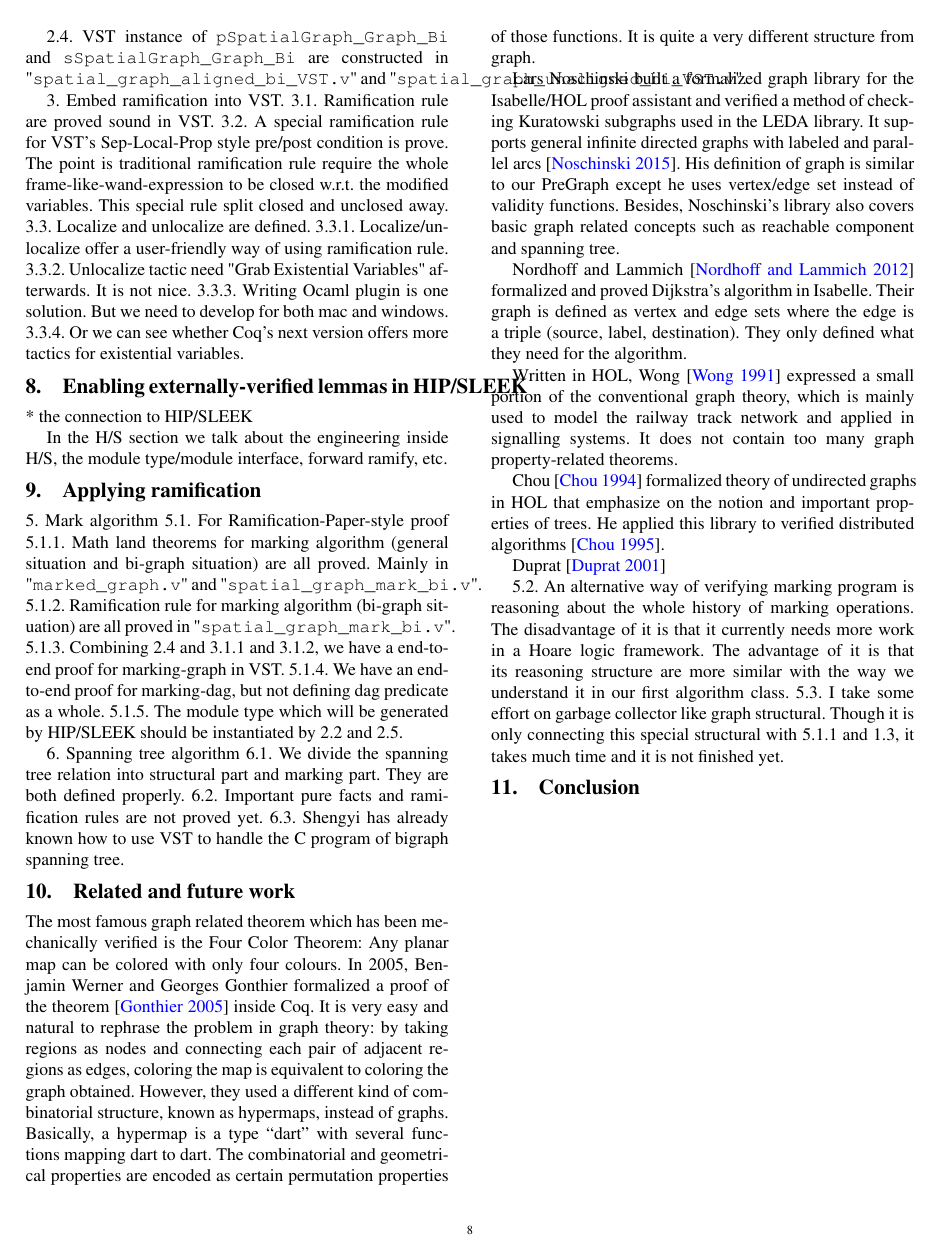
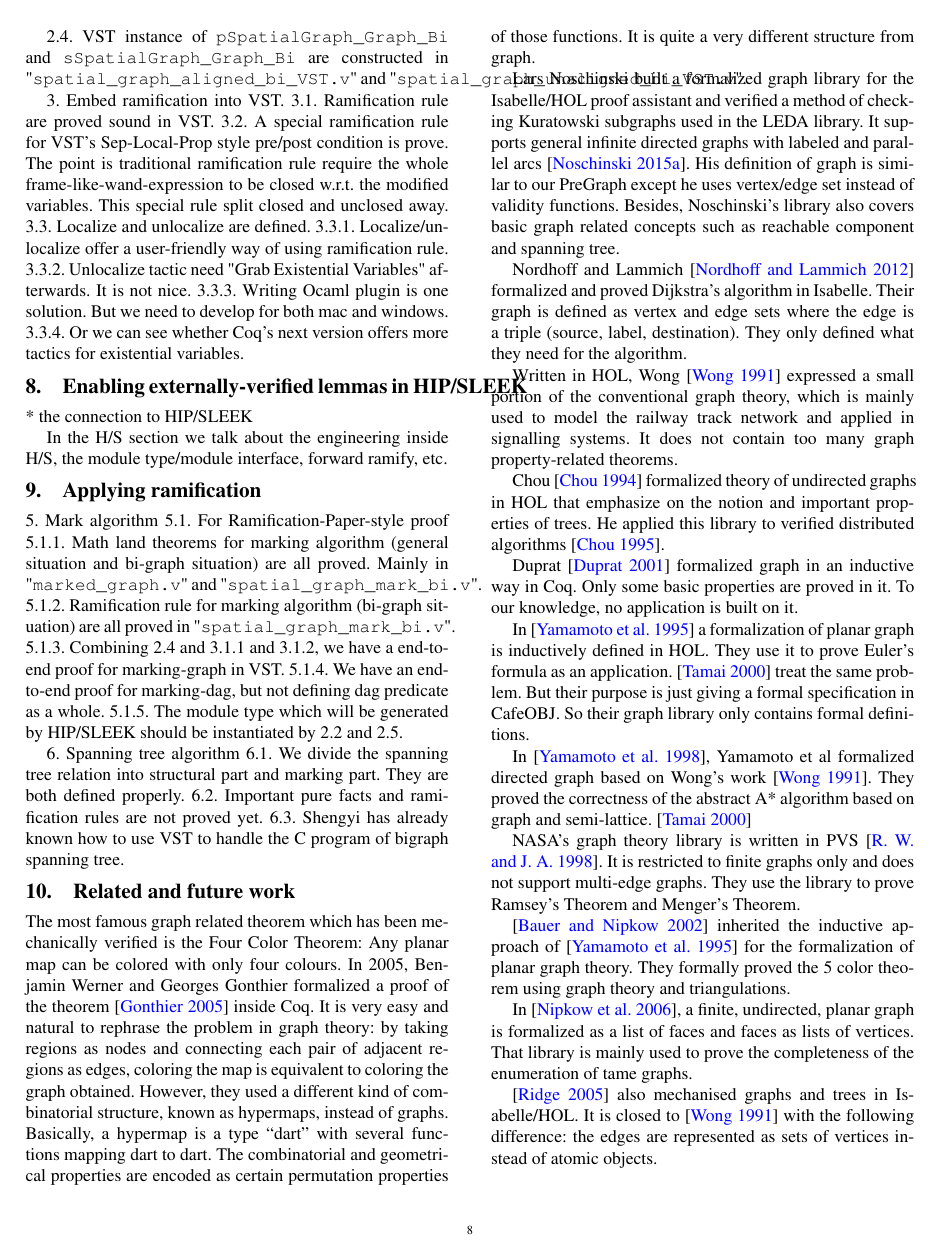
Before and after one commit to CertiGraph/CertiGraph, a LaTeX paper (papers/autoquack/autoquack.tex, which reads papers/autoquack/related.tex): page 8 of 9 before the commit and page 8 of 10 after it. Compiled offline with pdfLaTeX; a missing font is replaced by an installed copy or a similar font.

Commit message:
First draft of relate works.

```diff
--- a/papers/autoquack/related.tex
+++ b/papers/autoquack/related.tex
@@ -38,5 +38,37 @@ HOL that emphasize on the notion and important properties of trees. He
 applied this library to verified distributed algorithms
 \cite{chou1995mechanical}.
 
-Duprat \cite{duprat2001coq}
+Duprat \cite{duprat2001coq} formalized graph in an inductive way in
+Coq. Only some basic properties are proved in it. To our knowledge, no
+application is built on it.
 
+In \cite{yamamoto1995formalization} a formalization of planar graph is
+inductively defined in HOL. They use it to prove Euler's formula as an
+application. \cite{tamai2000formal} treat the same problem. But their
+purpose is just giving a formal specification in CafeOBJ. So their
+graph library only contains formal definitions.
+
+In \cite{yamamoto1998formalization}, Yamamoto et al formalized
+directed graph based on Wong's work \cite{wong1991}. They proved the
+correctness of the abstract A* algorithm based on graph and
+semi-lattice. \cite{tamai2000formal}
+
+NASA's graph theory library is written in PVS
+\cite{R.W.:1998:PGT:886490}. It is restricted to finite graphs only
+and does not support multi-edge graphs. They use the library to prove
+Ramsey's Theorem and Menger's Theorem.
+
+\cite{bauer20025} inherited the inductive approach of
+\cite{yamamoto1995formalization} for the formalization of planar graph
+theory. They formally proved the 5 color theorem using graph theory
+and triangulations.
+
+In \cite{nipkow2006flyspeck}, a finite, undirected, planar graph is
+formalized as a list of faces and faces as lists of vertices. That
+library is mainly used to prove the completeness of the enumeration of
+tame graphs.
+
+\cite{ridge2005graphs} also mechanised graphs and trees in
+Isabelle/HOL. It is closed to \cite{wong1991} with the following
+difference: the edges are represented as sets of vertices instead of
+atomic objects.
@@ -42,0 +82 @@ Duprat \cite{duprat2001coq}
+AutoCorres.
```
Also changed, not shown: papers/autoquack/related.tex (13 more changed lines).
